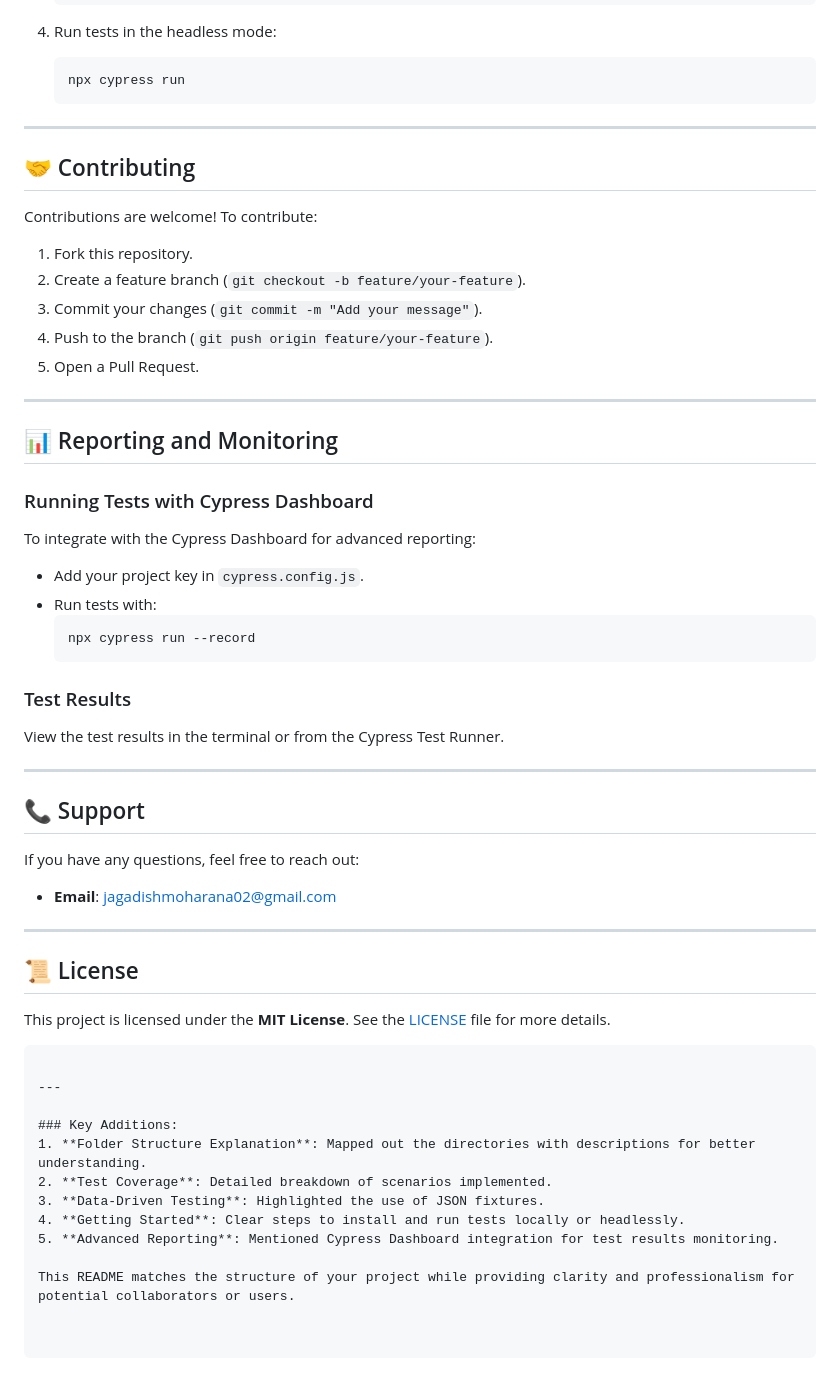
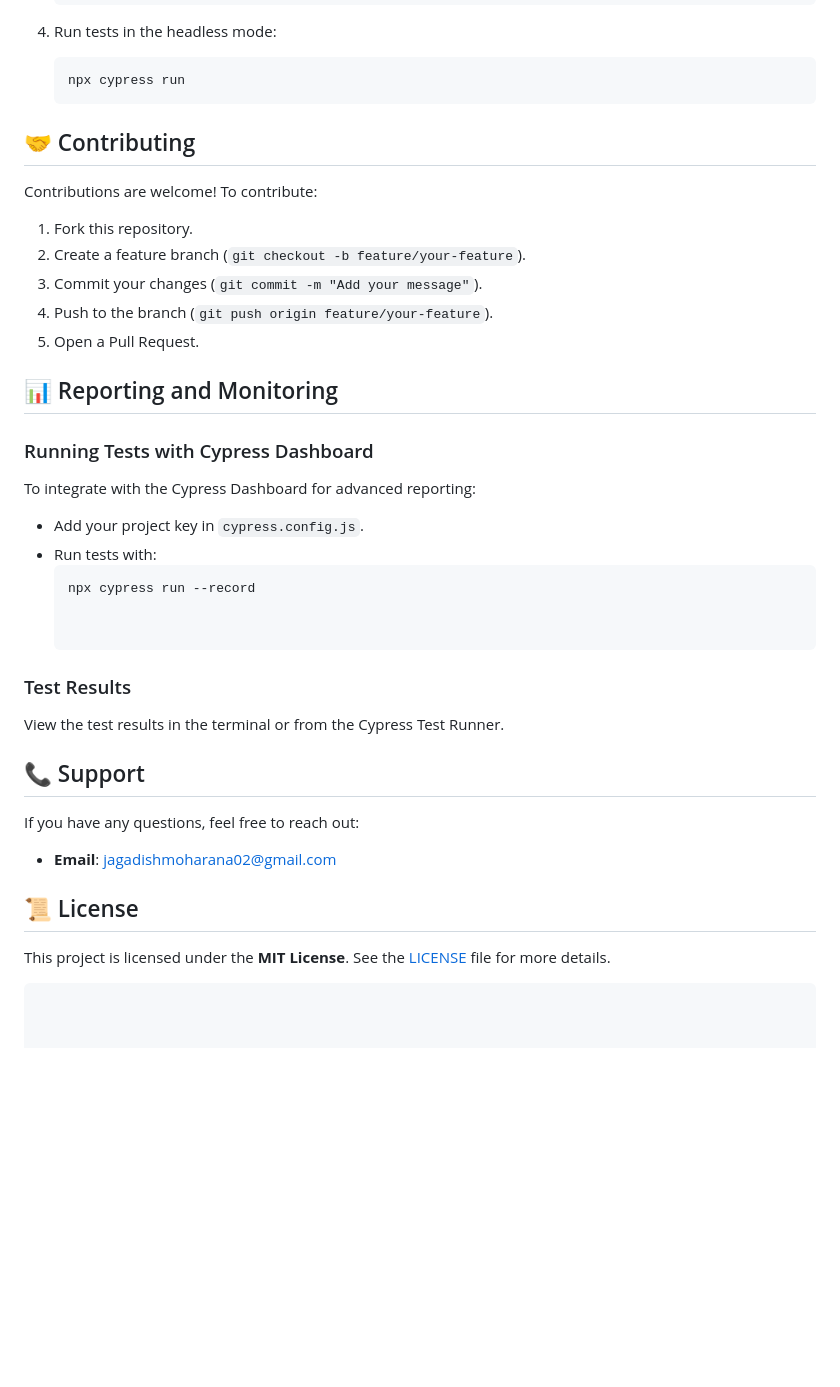
Before and after one commit to jagadishmoharana/Medium-Cypress-e2e-project, a Markdown page: README.md, the part around the change printed below. Rendered like a GitHub page; blank space fills up the shorter version.

````diff
--- a/README.md
+++ b/README.md
@@ -120,7 +132,7 @@ Follow these steps to set up and run the tests locally:
    npx cypress run
    ```
 
----
+
 
 ## 🤝 Contributing
 
@@ -132,7 +144,6 @@ Contributions are welcome! To contribute:
 4. Push to the branch (`git push origin feature/your-feature`).
 5. Open a Pull Request.
 
----
 
 ## 📊 Reporting and Monitoring
 
@@ -142,32 +153,21 @@ To integrate with the Cypress Dashboard for advanced reporting:
 - Run tests with:
   ```bash
   npx cypress run --record
-  ```
+
 
 ### Test Results
 View the test results in the terminal or from the Cypress Test Runner.
 
----
+
 
 ## 📞 Support
 
 If you have any questions, feel free to reach out:
 - **Email**: [jagadishmoharana02@gmail.com](mailto:jagadishmoharana02@gmail.com)
 
----
+
 
 ## 📜 License
 
 This project is licensed under the **MIT License**. See the [LICENSE](LICENSE) file for more details.
 ```
-
----
-
-### Key Additions:
-1. **Folder Structure Explanation**: Mapped out the directories with descriptions for better understanding.
-2. **Test Coverage**: Detailed breakdown of scenarios implemented.
-3. **Data-Driven Testing**: Highlighted the use of JSON fixtures.
-4. **Getting Started**: Clear steps to install and run tests locally or headlessly.
-5. **Advanced Reporting**: Mentioned Cypress Dashboard integration for test results monitoring.
-
-This README matches the structure of your project while providing clarity and professionalism for potential collaborators or users.
````
Also changed, not shown: other parts of README.md (+18 -6 lines).
